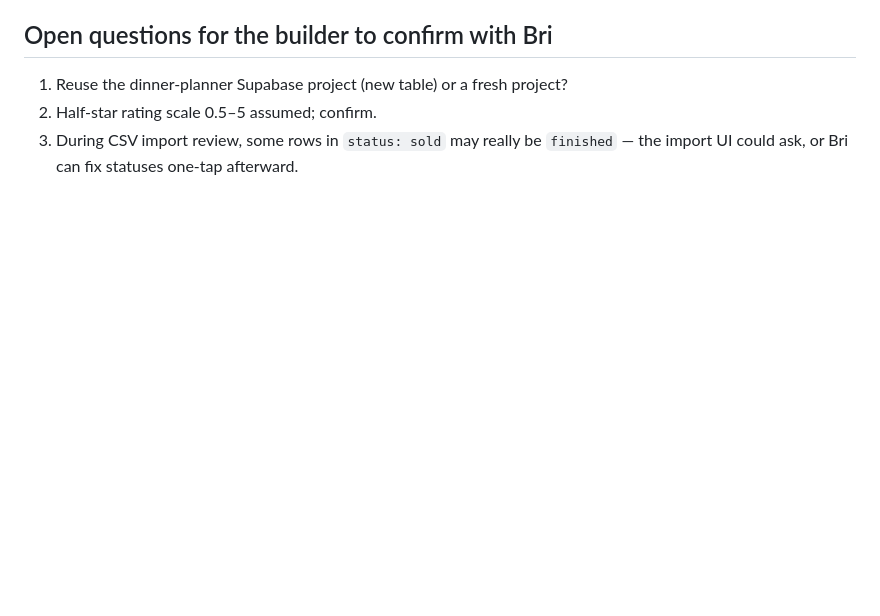
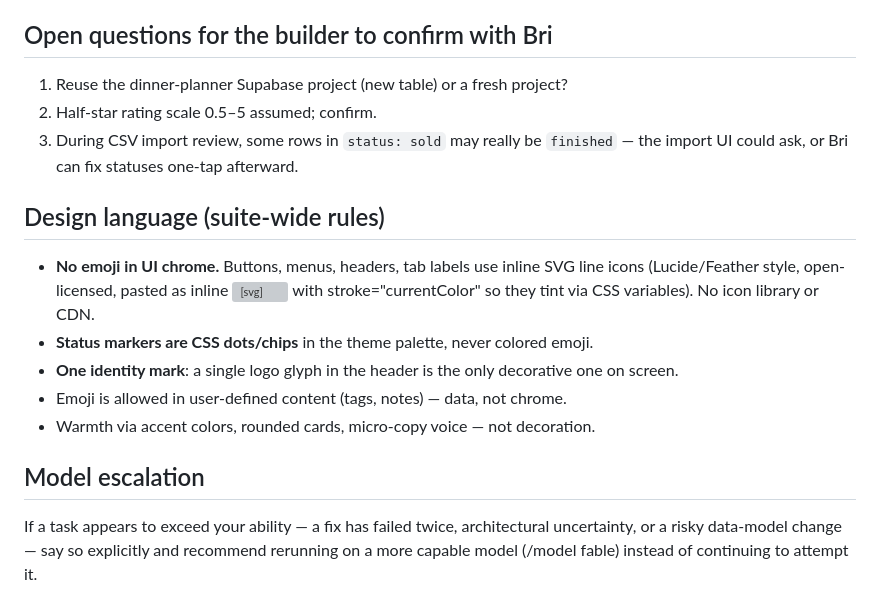
Before and after one commit to brieespo/perfume-tracker, a Markdown page: CLAUDE.md, the part around the change. Drawn GitHub-style; blank space fills up the shorter version; grey boxes are pictures that could not be loaded.

Commit message:
Add suite-wide design language rules: no emoji in UI chrome, model escalation note
Co-Authored-By: Claude Fable 5 <noreply@anthropic.com>

```diff
--- a/CLAUDE.md
+++ b/CLAUDE.md
@@ -171,3 +171,15 @@ CSV columns: `name, house, status, price, size_ml, acquired, rating, notes_raw,
 1. Reuse the dinner-planner Supabase project (new table) or a fresh project?
 2. Half-star rating scale 0.5–5 assumed; confirm.
 3. During CSV import review, some rows in `status: sold` may really be `finished` — the import UI could ask, or Bri can fix statuses one-tap afterward.
+
+## Design language (suite-wide rules)
+
+- **No emoji in UI chrome.** Buttons, menus, headers, tab labels use inline SVG line icons (Lucide/Feather style, open-licensed, pasted as inline <svg> with stroke="currentColor" so they tint via CSS variables). No icon library or CDN.
+- **Status markers are CSS dots/chips** in the theme palette, never colored emoji.
+- **One identity mark**: a single logo glyph in the header is the only decorative one on screen.
+- Emoji is allowed in user-defined content (tags, notes) — data, not chrome.
+- Warmth via accent colors, rounded cards, micro-copy voice — not decoration.
+
+## Model escalation
+
+If a task appears to exceed your ability — a fix has failed twice, architectural uncertainty, or a risky data-model change — say so explicitly and recommend rerunning on a more capable model (/model fable) instead of continuing to attempt it.
```
